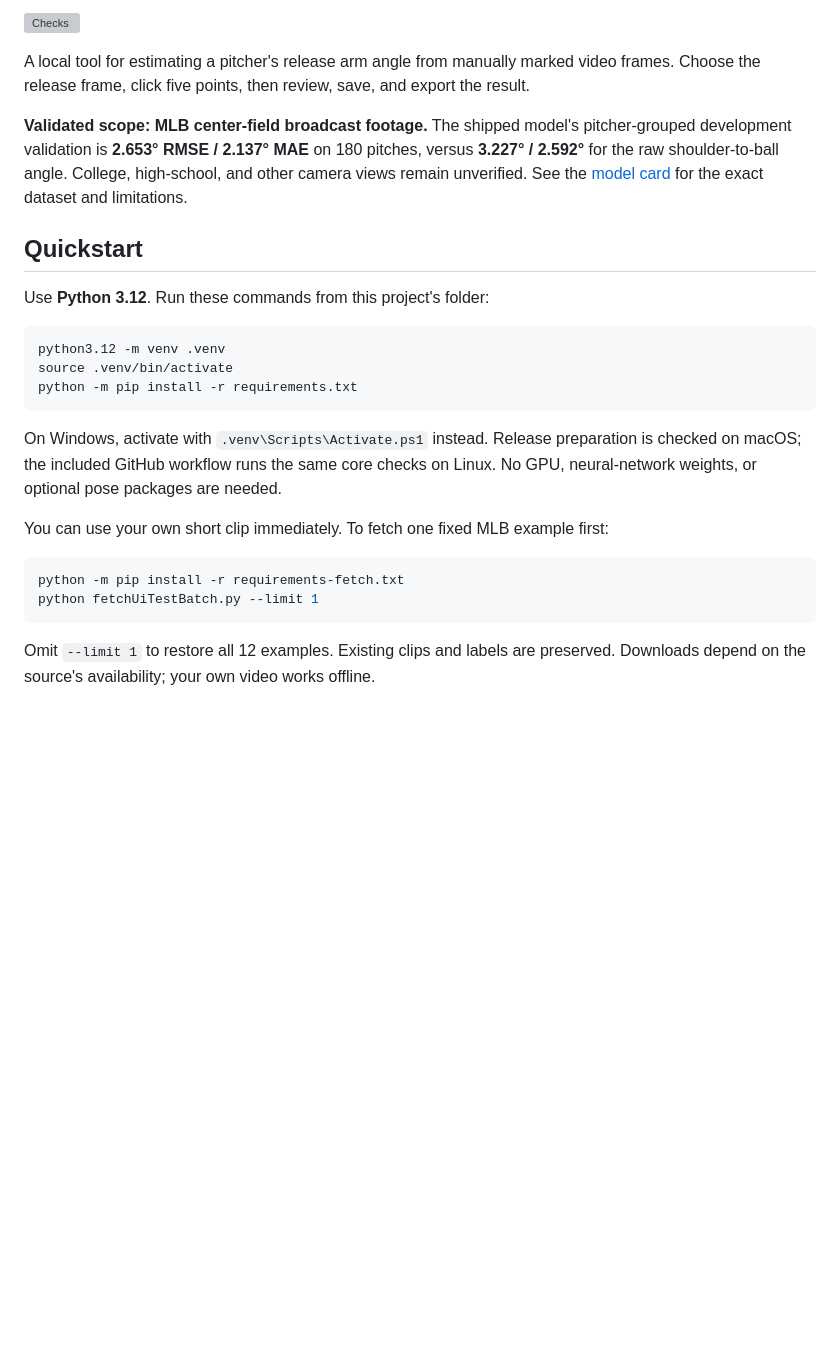
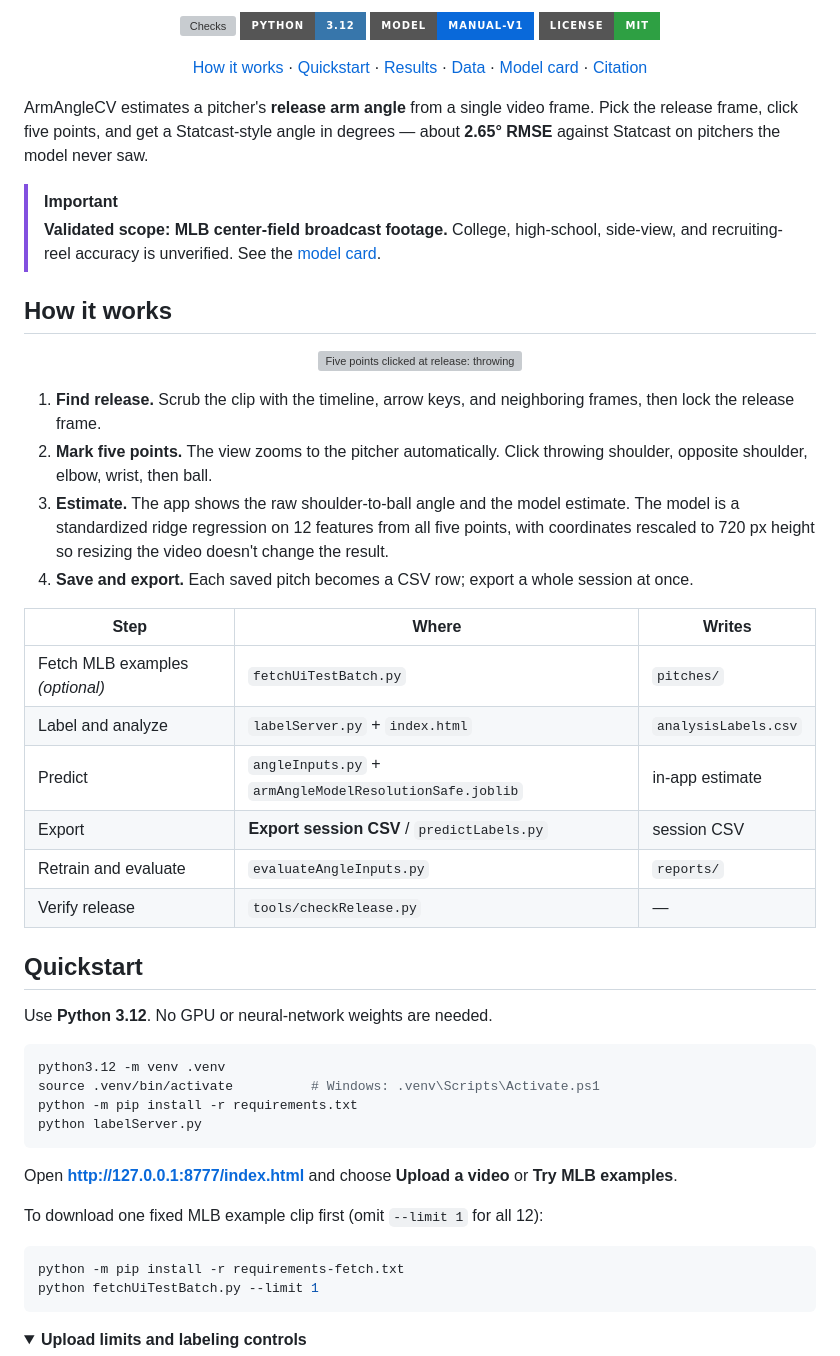
Before and after one commit to charliecapretta/ArmAngleCV, a Markdown page: README.md, the part around one of its changes. Drawn GitHub-style; folded sections open; badges without logos; blank space fills up the shorter version; grey boxes are pictures that could not be loaded.

````diff
--- a/README.md
+++ b/README.md
@@ -2,37 +4,72 @@
 
-[![Checks](https://github.com/charliecapretta/ArmAngleCV/actions/workflows/checks.yml/badge.svg)](https://github.com/charliecapretta/ArmAngleCV/actions/workflows/checks.yml)
+<p align="center">
+  <a href="https://github.com/charliecapretta/ArmAngleCV/actions/workflows/checks.yml"><img src="https://img.shields.io/github/actions/workflow/status/charliecapretta/ArmAngleCV/checks.yml?branch=main&style=for-the-badge&label=checks" alt="Checks"></a>
+  <img src="https://img.shields.io/badge/python-3.12-3776AB?style=for-the-badge&logo=python&logoColor=white" alt="Python 3.12">
+  <a href="MODEL_CARD.md"><img src="https://img.shields.io/badge/model-manual--v1-0969da?style=for-the-badge" alt="Model manual-v1"></a>
+  <a href="LICENSE"><img src="https://img.shields.io/badge/license-MIT-2ea043?style=for-the-badge" alt="MIT license"></a>
+</p>
 
-A local tool for estimating a pitcher's release arm angle from manually marked
-video frames. Choose the release frame, click five points, then review, save,
-and export the result.
+<p align="center">
+  <a href="#how-it-works">How it works</a> ·
+  <a href="#quickstart">Quickstart</a> ·
+  <a href="#results">Results</a> ·
+  <a href="#data">Data</a> ·
+  <a href="MODEL_CARD.md">Model card</a> ·
+  <a href="#license--citation">Citation</a>
+</p>
 
-**Validated scope: MLB center-field broadcast footage.** The shipped model's
-pitcher-grouped development validation is **2.653° RMSE / 2.137° MAE** on 180
-pitches, versus **3.227° / 2.592°** for the raw shoulder-to-ball angle. College,
-high-school, and other camera views remain unverified. See the
-[model card](MODEL_CARD.md) for the exact dataset and limitations.
+ArmAngleCV estimates a pitcher's **release arm angle** from a single video frame.
+Pick the release frame, click five points, and get a Statcast-style angle in degrees —
+about **2.65° RMSE** against Statcast on pitchers the model never saw.
+
+> [!IMPORTANT]
+> **Validated scope: MLB center-field broadcast footage.** College, high-school,
+> side-view, and recruiting-reel accuracy is unverified. See the [model card](MODEL_CARD.md).
+
+## How it works
+
+<p align="center">
+  <img src="assets/five-points.svg" alt="Five points clicked at release: throwing shoulder, opposite shoulder, elbow, wrist, ball" width="85%">
+</p>
+
+1. **Find release.** Scrub the clip with the timeline, arrow keys, and neighboring
+   frames, then lock the release frame.
+2. **Mark five points.** The view zooms to the pitcher automatically. Click throwing
+   shoulder, opposite shoulder, elbow, wrist, then ball.
+3. **Estimate.** The app shows the raw shoulder-to-ball angle and the model estimate.
+   The model is a standardized ridge regression on 12 features from all five points,
+   with coordinates rescaled to 720 px height so resizing the video doesn't change the result.
+4. **Save and export.** Each saved pitch becomes a CSV row; export a whole session at once.
+
+| Step | Where | Writes |
+|---|---|---|
+| Fetch MLB examples *(optional)* | `fetchUiTestBatch.py` | `pitches/` |
+| Label and analyze | `labelServer.py` + `index.html` | `analysisLabels.csv` |
+| Predict | `angleInputs.py` + `armAngleModelResolutionSafe.joblib` | in-app estimate |
+| Export | **Export session CSV** / `predictLabels.py` | session CSV |
+| Retrain and evaluate | `evaluateAngleInputs.py` | `reports/` |
+| Verify release | `tools/checkRelease.py` | — |
 
 ## Quickstart
 
-Use **Python 3.12**. Run these commands from this project's folder:
+Use **Python 3.12**. No GPU or neural-network weights are needed.
 
 ```bash
 python3.12 -m venv .venv
-source .venv/bin/activate
+source .venv/bin/activate          # Windows: .venv\Scripts\Activate.ps1
 python -m pip install -r requirements.txt
+python labelServer.py
 ```
 
-On Windows, activate with `.venv\Scripts\Activate.ps1` instead. Release preparation
-is checked on macOS; the included GitHub workflow runs the same core checks on
-Linux. No GPU, neural-network weights, or optional pose packages are needed.
+Open **http://127.0.0.1:8777/index.html** and choose **Upload a video** or **Try MLB examples**.
 
-You can use your own short clip immediately. To fetch one fixed MLB example first:
+To download one fixed MLB example clip first (omit `--limit 1` for all 12):
 
 ```bash
 python -m pip install -r requirements-fetch.txt
 python fetchUiTestBatch.py --limit 1
 ```
 
-Omit `--limit 1` to restore all 12 examples. Existing clips and labels are preserved.
-Downloads depend on the source's availability; your own video works offline.
+<details>
+<summary><b>Upload limits and labeling controls</b></summary>
 
````
Also changed, not shown: other parts of README.md (+85 -111 lines), assets/validation-dark.png (added), assets/validation-light.png (added), 5 other files.
